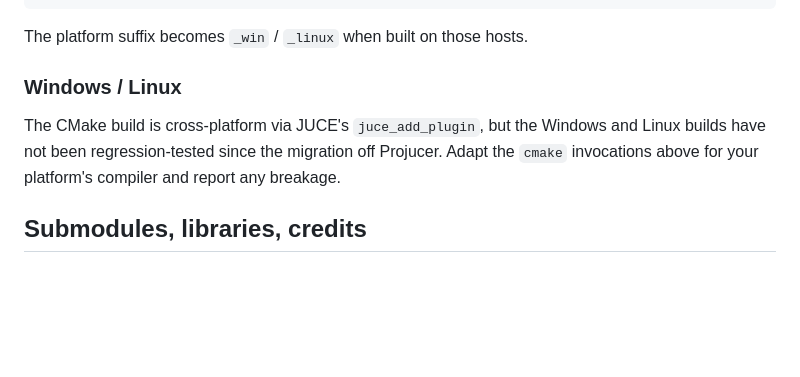
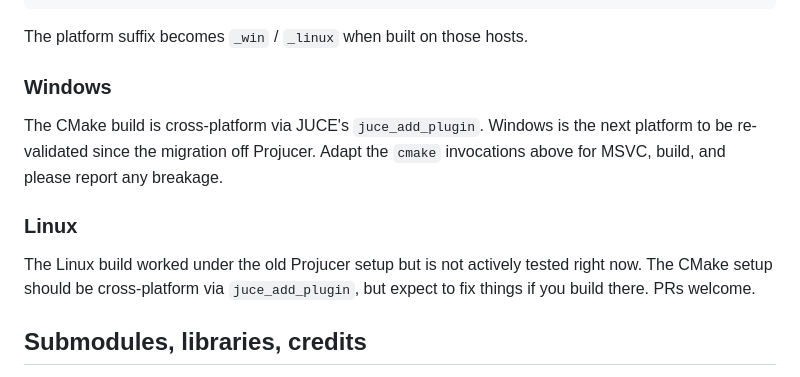
Before and after one commit to unevens/Curvessor, a Markdown page: README.md, the part around the change. Drawn GitHub-style; blank space fills up the shorter version.

Commit message:
README: separate Windows (next to validate) from Linux (not actively tested)

```diff
--- a/README.md
+++ b/README.md
@@ -85,9 +85,13 @@ build/release-zip/
 
 The platform suffix becomes `_win` / `_linux` when built on those hosts.
 
-### Windows / Linux
+### Windows
 
-The CMake build is cross-platform via JUCE's `juce_add_plugin`, but the Windows and Linux builds have not been regression-tested since the migration off Projucer. Adapt the `cmake` invocations above for your platform's compiler and report any breakage.
+The CMake build is cross-platform via JUCE's `juce_add_plugin`. Windows is the next platform to be re-validated since the migration off Projucer. Adapt the `cmake` invocations above for MSVC, build, and please report any breakage.
+
+### Linux
+
+The Linux build worked under the old Projucer setup but is not actively tested right now. The CMake setup should be cross-platform via `juce_add_plugin`, but expect to fix things if you build there. PRs welcome.
 
 ## Submodules, libraries, credits
 
```
